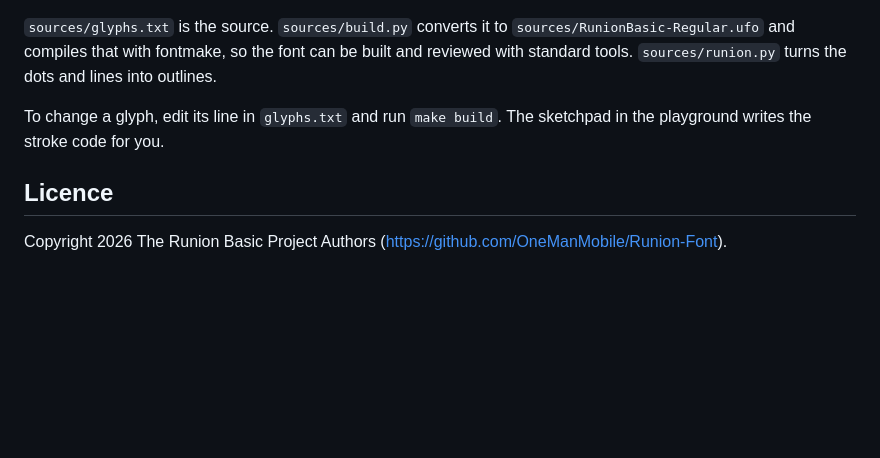
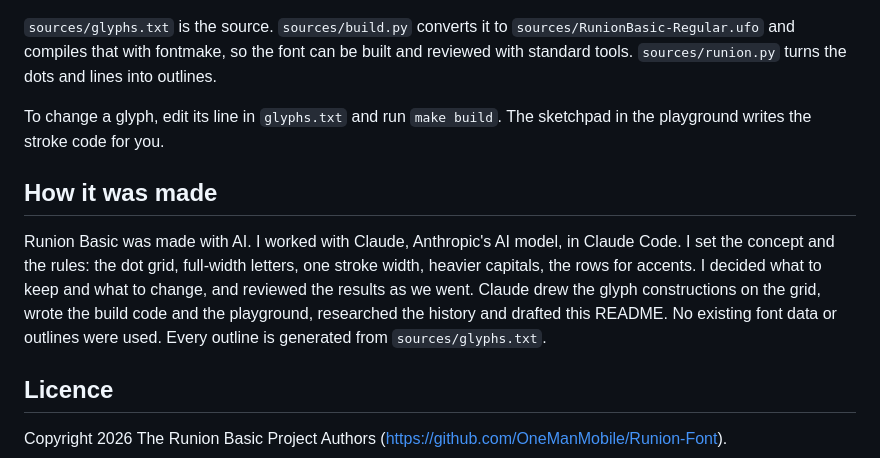
Before and after one commit to OneManMobile/Runion-Font, a Markdown page: README.md, the part around the change. Rendered like a GitHub page; blank space fills up the shorter version.

Commit message:
README: say how the font was made
State plainly that Runion Basic was made with AI (Claude, in Claude Code),
who did what, and that no existing font data was used.

Co-Authored-By: Claude Fable 5.1 <noreply@anthropic.com>

```diff
--- a/README.md
+++ b/README.md
@@ -101,6 +101,10 @@ make test     # fontbakery, Google Fonts profile
 
 To change a glyph, edit its line in `glyphs.txt` and run `make build`. The sketchpad in the playground writes the stroke code for you.
 
+## How it was made
+
+Runion Basic was made with AI. I worked with Claude, Anthropic's AI model, in Claude Code. I set the concept and the rules: the dot grid, full-width letters, one stroke width, heavier capitals, the rows for accents. I decided what to keep and what to change, and reviewed the results as we went. Claude drew the glyph constructions on the grid, wrote the build code and the playground, researched the history and drafted this README. No existing font data or outlines were used. Every outline is generated from `sources/glyphs.txt`.
+
 ## Licence
 
 Copyright 2026 The Runion Basic Project Authors (https://github.com/OneManMobile/Runion-Font).
```
